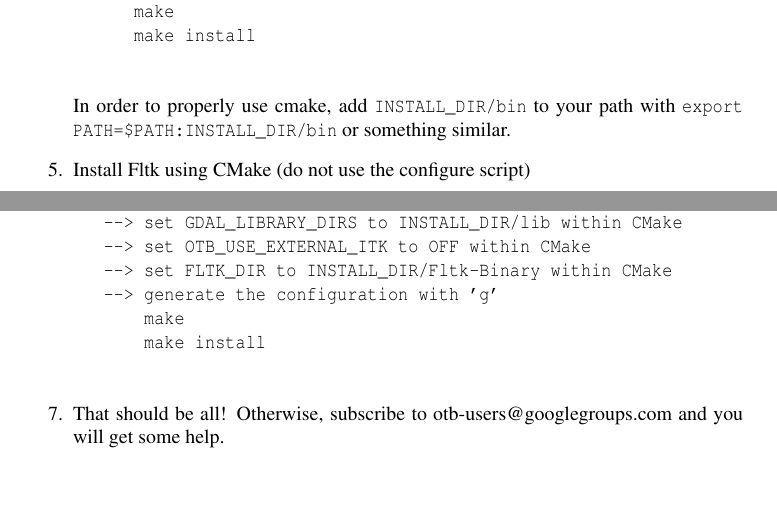
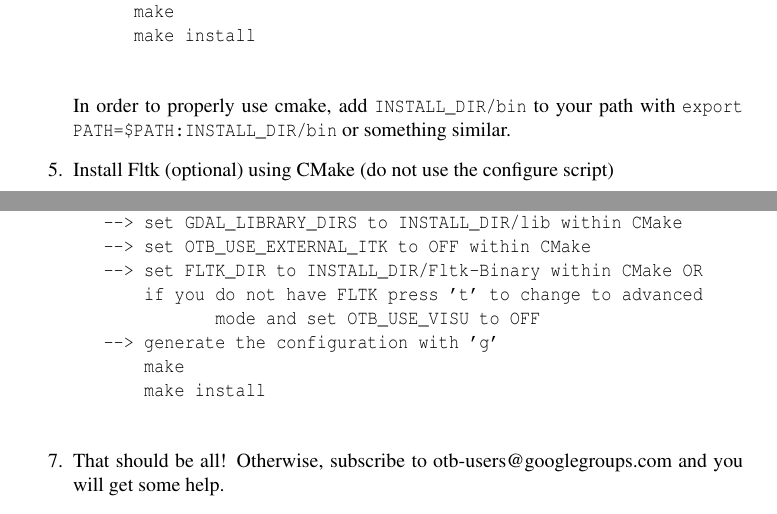
Before and after one commit to orfeotoolbox/OTB-Documents, a LaTeX document (FAQ/OTB-FAQ.tex, which reads SoftwareGuide/Latex/FAQ.tex): two parts of pages 5 and 6 of 8, joined at a grey line, cut so that both start at the same text, the shorter picture padded with empty space. Compiled offline with pdfLaTeX.

Commit message:
Mise a jour FAQ et SG pour 1.0.1

```diff
--- a/SoftwareGuide/Latex/FAQ.tex
+++ b/SoftwareGuide/Latex/FAQ.tex
@@ -189,7 +190,7 @@ whatever you want.
       your path with \texttt{export PATH=\$PATH:INSTALL\_DIR/bin} or
       something similar.
 
-\item Install Fltk using CMake (do not use the configure script)
+\item Install Fltk (optional) using CMake (do not use the configure script)
   \begin{verbatim}
       cd INSTALL_DIR
       bunzip2 fltk-1.1.7-source.tar.bz2 OR
@@ -226,7 +227,9 @@ whatever you want.
 	  --> set GDAL_INCLUDE_DIRS to INSTALL_DIR/include within CMake
 	  --> set GDAL_LIBRARY_DIRS to INSTALL_DIR/lib within CMake
 	  --> set OTB_USE_EXTERNAL_ITK to OFF within CMake
-	  --> set FLTK_DIR to INSTALL_DIR/Fltk-Binary within CMake
+	  --> set FLTK_DIR to INSTALL_DIR/Fltk-Binary within CMake OR
+	      if you do not have FLTK press 't' to change to advanced
+              mode and set OTB_USE_VISU to OFF
 	  --> generate the configuration with 'g'
        make
        make install
```
Also changed, not shown: SoftwareGuide/Latex/Installation.tex (+1 -0 lines), SoftwareGuide/Latex/SoftwareGuide.tex (+2 -1 lines), SoftwareGuide/Latex/FAQ.tex (3 more changed lines).
